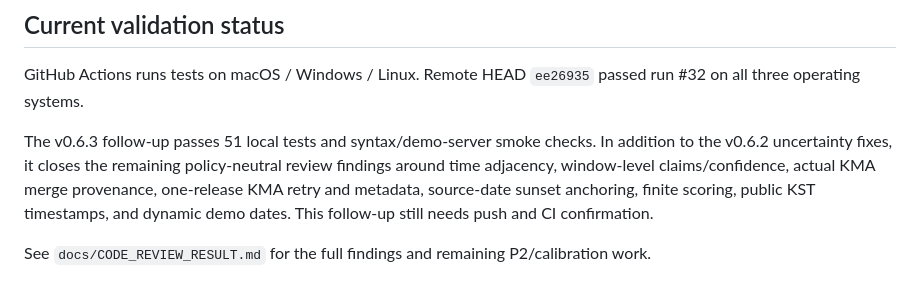
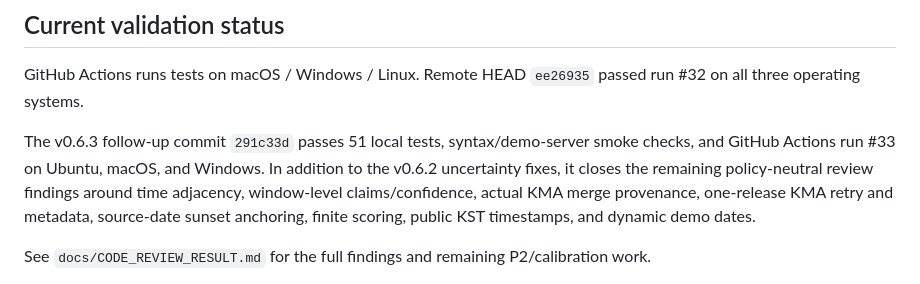
Before and after one commit to noru358/eonje-app, a Markdown page: docs/PROJECT_STATUS.md, the part around the change. GitHub-like rendering.

Commit message:
docs: record v0.6.3 CI completion

```diff
--- a/docs/PROJECT_STATUS.md
+++ b/docs/PROJECT_STATUS.md
@@ -68,7 +68,7 @@ Around 03:30 KST on 2026-08-29:
 
 GitHub Actions runs tests on macOS / Windows / Linux. Remote HEAD `ee26935` passed run #32 on all three operating systems.
 
-The v0.6.3 follow-up passes 51 local tests and syntax/demo-server smoke checks. In addition to the v0.6.2 uncertainty fixes, it closes the remaining policy-neutral review findings around time adjacency, window-level claims/confidence, actual KMA merge provenance, one-release KMA retry and metadata, source-date sunset anchoring, finite scoring, public KST timestamps, and dynamic demo dates. This follow-up still needs push and CI confirmation.
+The v0.6.3 follow-up commit `291c33d` passes 51 local tests, syntax/demo-server smoke checks, and GitHub Actions run #33 on Ubuntu, macOS, and Windows. In addition to the v0.6.2 uncertainty fixes, it closes the remaining policy-neutral review findings around time adjacency, window-level claims/confidence, actual KMA merge provenance, one-release KMA retry and metadata, source-date sunset anchoring, finite scoring, public KST timestamps, and dynamic demo dates.
 
 See `docs/CODE_REVIEW_RESULT.md` for the full findings and remaining P2/calibration work.
 
```
